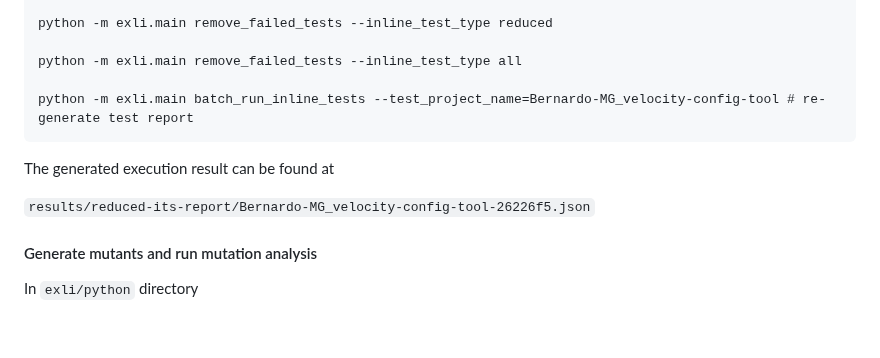
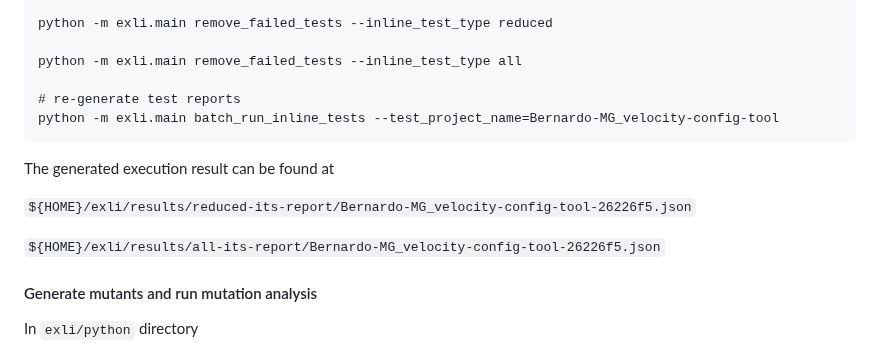
Before and after one commit to EngineeringSoftware/exli, a Markdown page: README.md, the part around the change. Drawn GitHub-style; blank space fills up the shorter version.

````diff
--- a/README.md
+++ b/README.md
@@ -116,13 +116,15 @@ python -m exli.main remove_failed_tests --inline_test_type reduced
 
 python -m exli.main remove_failed_tests --inline_test_type all
 
-python -m exli.main batch_run_inline_tests --test_project_name=Bernardo-MG_velocity-config-tool # re-generate test report
+# re-generate test reports
+python -m exli.main batch_run_inline_tests --test_project_name=Bernardo-MG_velocity-config-tool
 ```
-
 
 The generated execution result can be found at
 
-`results/reduced-its-report/Bernardo-MG_velocity-config-tool-26226f5.json`
+`${HOME}/exli/results/reduced-its-report/Bernardo-MG_velocity-config-tool-26226f5.json`
+
+`${HOME}/exli/results/all-its-report/Bernardo-MG_velocity-config-tool-26226f5.json`
 
 #### Generate mutants and run mutation analysis
 
````
